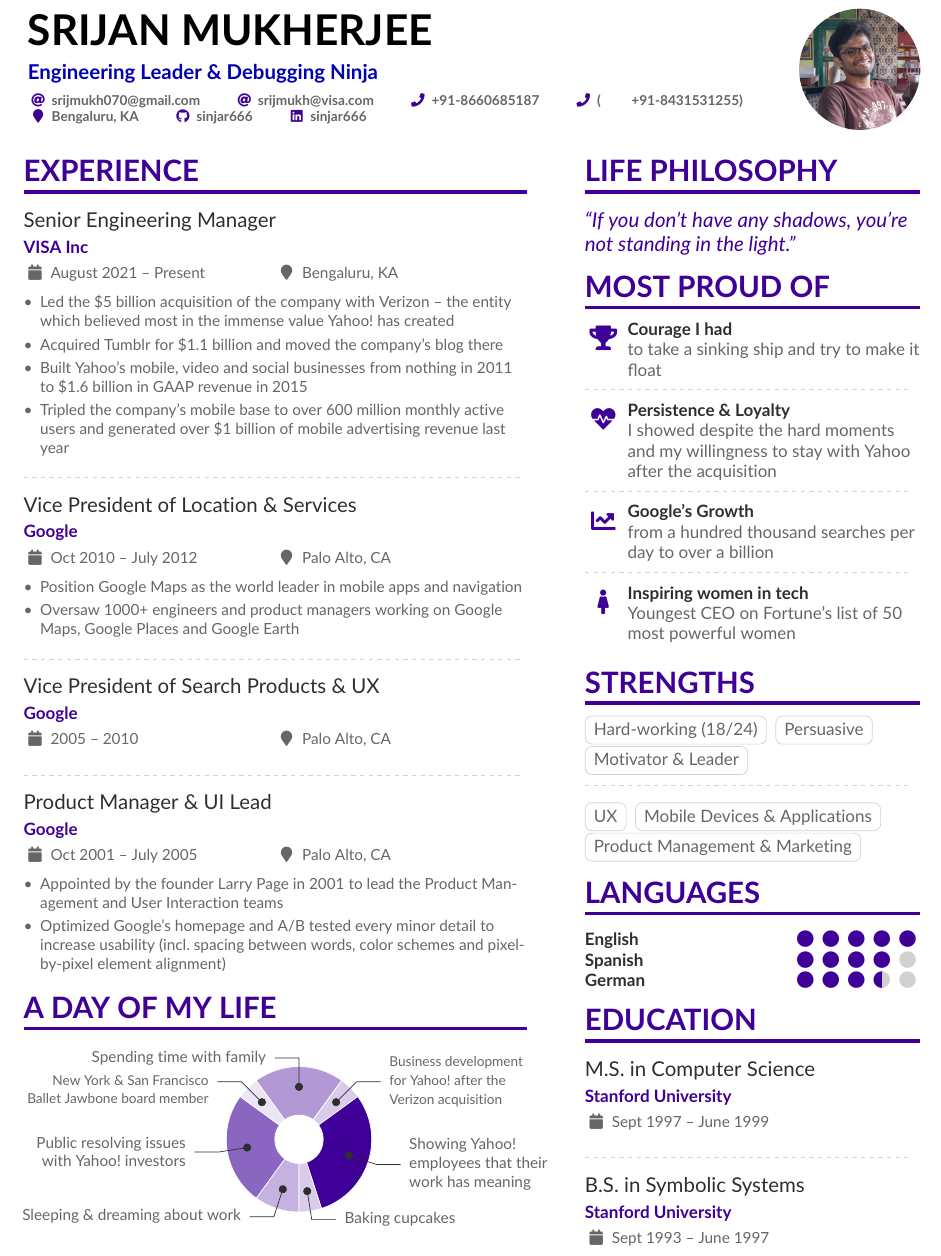
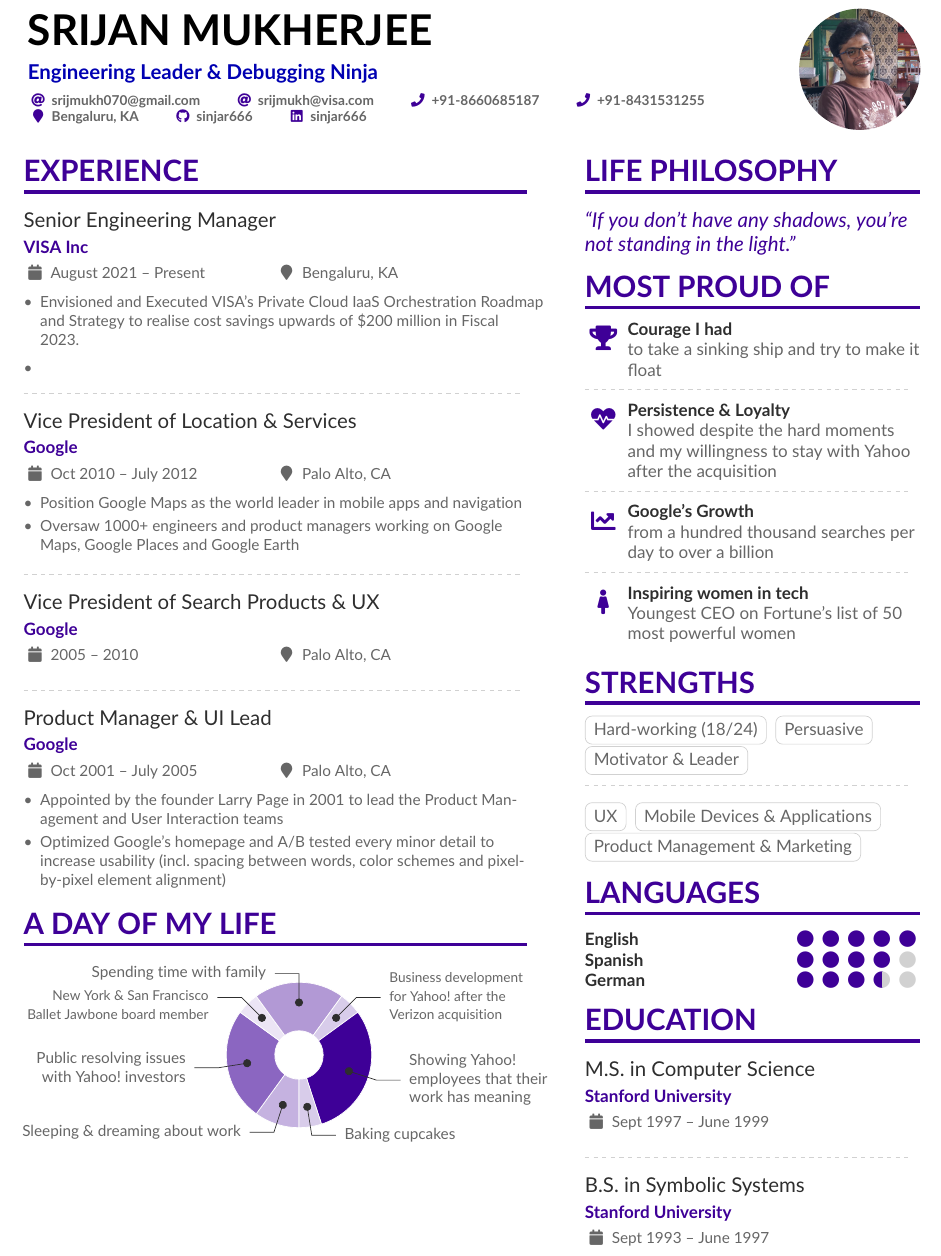
Before and after one commit to sinjar666/my-resume, a LaTeX CV (latex/resume.tex): part of page 1 of 2, cut so that both start at the same text. Compiled offline with pdfLaTeX.

Commit message:
Changes to experience

```diff
--- a/latex/resume.tex
+++ b/latex/resume.tex
@@ -86,7 +86,7 @@
   \email{srijmukh070@gmail.com}
   \email{srijmukh@visa.com}
   \phone{+91-8660685187}
-  \phone(+91-8431531255)
+  \phone{+91-8431531255}
   %\mailaddress{Address, Street, 00000 County}
   \location{Bengaluru, KA}
   \github{sinjar666}
@@ -130,10 +130,12 @@
 
 \cvevent{Senior Engineering Manager}{VISA Inc}{August 2021 -- Present}{Bengaluru, KA}
 \begin{itemize}
-\item Led the \$5 billion acquisition of the company with Verizon -- the entity which believed most in the immense value Yahoo!\ has created
-\item Acquired Tumblr for \$1.1 billion and moved the company's blog there
-\item Built Yahoo's mobile, video and social businesses from nothing in 2011 to \$1.6 billion in GAAP revenue in 2015
-\item Tripled the company's mobile base to over 600 million monthly active users and generated over \$1 billion of mobile advertising revenue last year
+  \item Envisioned and Executed VISA's Private Cloud IaaS Orchestration Roadmap and Strategy to realise cost savings upwards of \$200 million in Fiscal 2023.
+  \item
+% \item Led the \$5 billion acquisition of the company with Verizon -- the entity which believed most in the immense value Yahoo!\ has created
+% \item Acquired Tumblr for \$1.1 billion and moved the company's blog there
+% \item Built Yahoo's mobile, video and social businesses from nothing in 2011 to \$1.6 billion in GAAP revenue in 2015
+% \item Tripled the company's mobile base to over 600 million monthly active users and generated over \$1 billion of mobile advertising revenue last year
 \end{itemize}
 
 \divider
```
